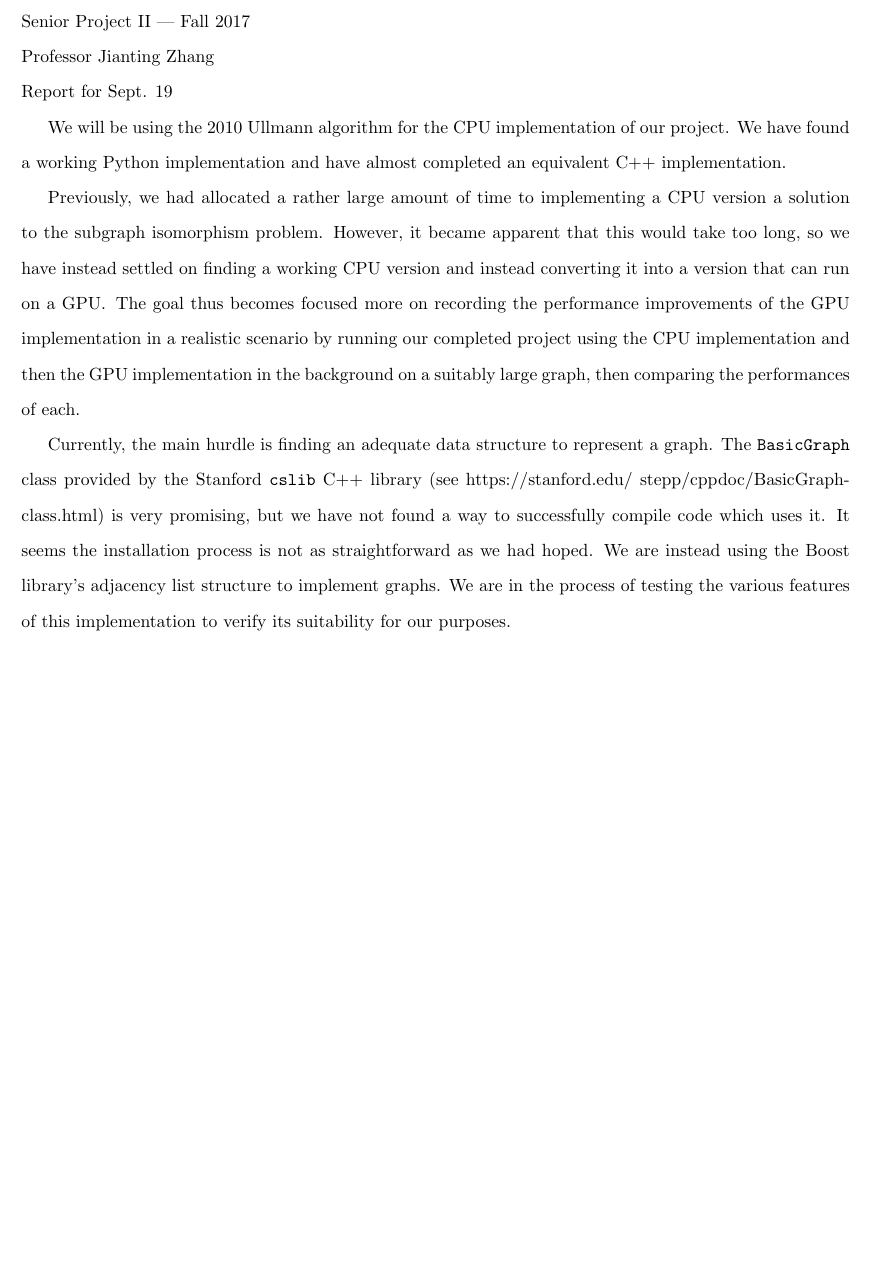
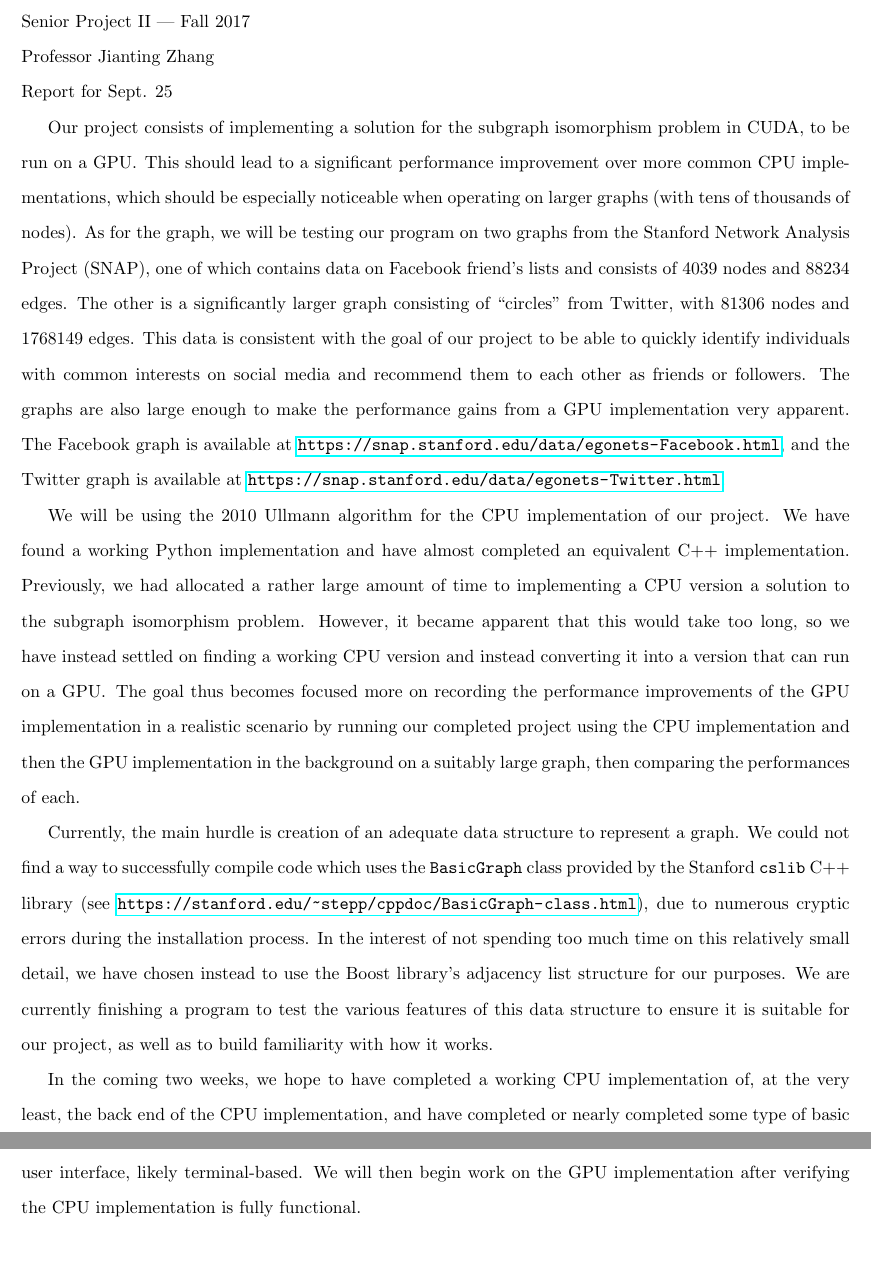
Before and after one commit to batistan/Subgraph-Isomorphism, a LaTeX document (report/9-19/Capstone2Report919.tex): part of the page before the commit and two parts of pages 1 and 2 of 2 after it, the two joined at a grey line, cut so that both start at the same text, the shorter picture padded with empty space. Compiled offline with pdfLaTeX.

Commit message:
Completed report, waiting for confirmation

```diff
--- a/report/9-19/Capstone2Report919.tex
+++ b/report/9-19/Capstone2Report919.tex
@@ -1,8 +1,7 @@
-
 \documentclass{article}
 \usepackage[utf8]{inputenc}
 \usepackage[margin=1in]{geometry}
-\usepackage{setspace,mathtools,indentfirst}
+\usepackage{setspace,mathtools,indentfirst,hyperref}
 
 \doublespacing{}
 
@@ -13,12 +12,14 @@
 
 \noindent Professor Jianting Zhang
 
-\noindent Report for Sept. 19
+\noindent Report for Sept. 25
 
-We will be using the 2010 Ullmann algorithm for the CPU implementation of our project. We have found a working Python implementation and have almost completed an equivalent C++ implementation.
+Our project consists of implementing a solution for the subgraph isomorphism problem in CUDA, to be run on a GPU\@. This should lead to a significant performance improvement over more common CPU implementations, which should be especially noticeable when operating on larger graphs (with tens of thousands of nodes). As for the graph, we will be testing our program on two graphs from the Stanford Network Analysis Project (SNAP), one of which contains data on Facebook friend's lists and consists of 4039 nodes and 88234 edges. The other is a significantly larger graph consisting of ``circles'' from Twitter, with 81306 nodes and 1768149 edges. This data is consistent with the goal of our project to be able to quickly identify individuals with common interests on social media and recommend them to each other as friends or followers. The graphs are also large enough to make the performance gains from a GPU implementation very apparent. The Facebook graph is available at \url{https://snap.stanford.edu/data/egonets-Facebook.html}, and the Twitter graph is available at \url{https://snap.stanford.edu/data/egonets-Twitter.html}.
 
-Previously, we had allocated a rather large amount of time to implementing a CPU version a solution to the subgraph isomorphism problem. However, it became apparent that this would take too long, so we have instead settled on finding a working CPU version and instead converting it into a version that can run on a GPU\@. The goal thus becomes focused more on recording the performance improvements of the GPU implementation in a realistic scenario by running our completed project using the CPU implementation and then the GPU implementation in the background on a suitably large graph, then comparing the performances of each.
+We will be using the 2010 Ullmann algorithm for the CPU implementation of our project. We have found a working Python implementation and have almost completed an equivalent C++ implementation. Previously, we had allocated a rather large amount of time to implementing a CPU version a solution to the subgraph isomorphism problem. However, it became apparent that this would take too long, so we have instead settled on finding a working CPU version and instead converting it into a version that can run on a GPU\@. The goal thus becomes focused more on recording the performance improvements of the GPU implementation in a realistic scenario by running our completed project using the CPU implementation and then the GPU implementation in the background on a suitably large graph, then comparing the performances of each.
 
-Currently, the main hurdle is finding an adequate data structure to represent a graph. The \texttt{BasicGraph} class provided by the Stanford \texttt{cslib} C++ library (see https://stanford.edu/~stepp/cppdoc/BasicGraph-class.html) is very promising, but we have not found a way to successfully compile code which uses it. It seems the installation process is not as straightforward as we had hoped. We are instead using the Boost library's adjacency list structure to implement graphs. We are in the process of testing the various features of this implementation to verify its suitability for our purposes.
+Currently, the main hurdle is creation of an adequate data structure to represent a graph. We could not find a way to successfully compile code which uses the \texttt{BasicGraph} class provided by the Stanford \texttt{cslib} C++ library (see \url{https://stanford.edu/~stepp/cppdoc/BasicGraph-class.html}), due to numerous cryptic errors during the installation process. In the interest of not spending too much time on this relatively small detail, we have chosen instead to use the Boost library's adjacency list structure for our purposes. We are currently finishing a program to test the various features of this data structure to ensure it is suitable for our project, as well as to build familiarity with how it works.
+
+In the coming two weeks, we hope to have completed a working CPU implementation of, at the very least, the back end of the CPU implementation, and have completed or nearly completed some type of basic user interface, likely terminal-based. We will then begin work on the GPU implementation after verifying the CPU implementation is fully functional.
 
 \end{document}
```
Also changed, not shown: report/9-19/Capstone2Report919.pdf (added), report/9-19/makefile, 1 other file.
